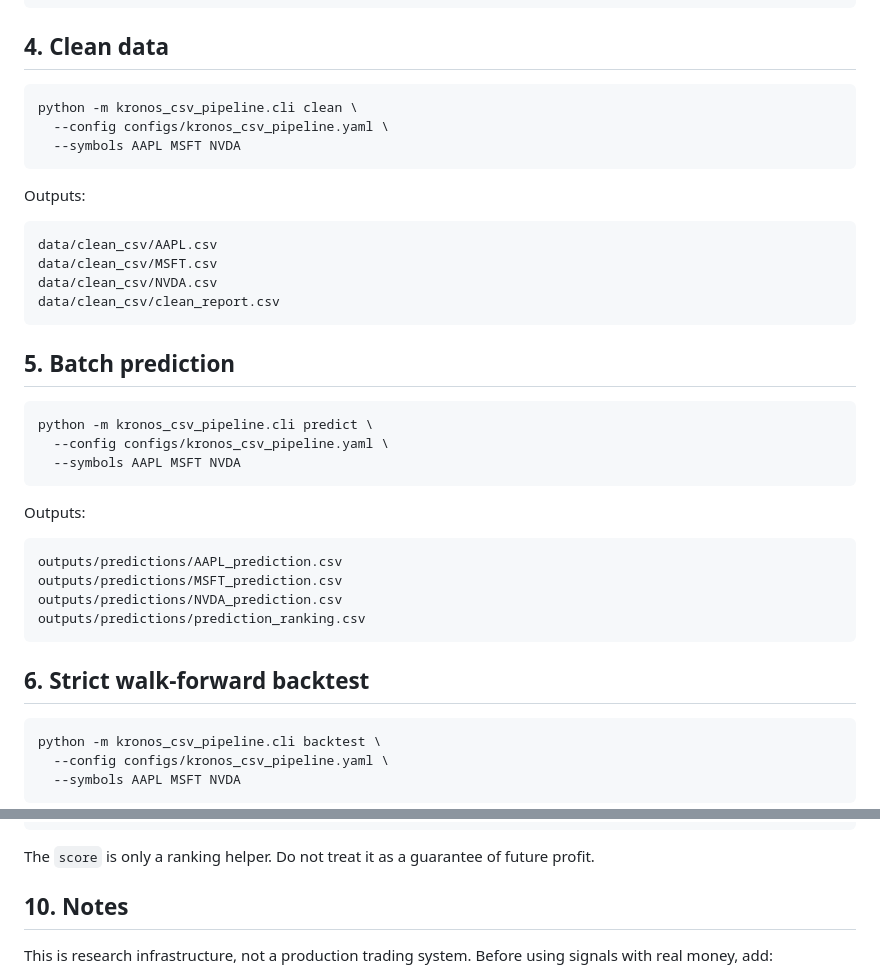
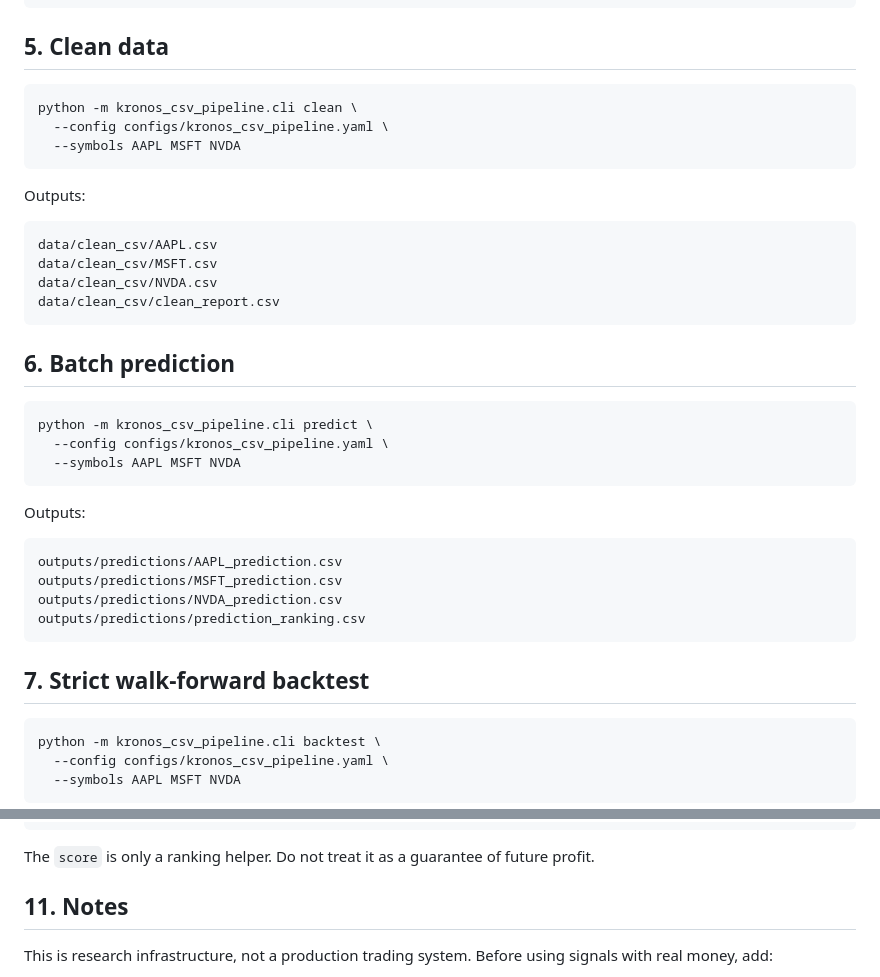
Before and after one commit to Liangwei-zhang/Kronos, a Markdown page: docs/CLEAN_CSV_PIPELINE.md, 2 parts joined by grey strips. GitHub-like rendering.

````diff
--- a/docs/CLEAN_CSV_PIPELINE.md
+++ b/docs/CLEAN_CSV_PIPELINE.md
@@ -69,7 +105,7 @@ walk_forward:
   slippage_rate: 0.0005
 ```
 
-## 4. Clean data
+## 5. Clean data
 
 ```bash
 python -m kronos_csv_pipeline.cli clean \
@@ -86,7 +122,7 @@ data/clean_csv/NVDA.csv
 data/clean_csv/clean_report.csv
 ```
 
-## 5. Batch prediction
+## 6. Batch prediction
 
 ```bash
 python -m kronos_csv_pipeline.cli predict \
@@ -103,7 +139,7 @@ outputs/predictions/NVDA_prediction.csv
 outputs/predictions/prediction_ranking.csv
 ```
 
-## 6. Strict walk-forward backtest
+## 7. Strict walk-forward backtest
 
 ```bash
 python -m kronos_csv_pipeline.cli backtest \
@@ -161,7 +208,7 @@ score
 
 The `score` is only a ranking helper. Do not treat it as a guarantee of future profit.
 
-## 10. Notes
+## 11. Notes
 
 This is research infrastructure, not a production trading system. Before using signals with real money, add:
 
````
Also changed, not shown: other parts of docs/CLEAN_CSV_PIPELINE.md (+51 -4 lines).
